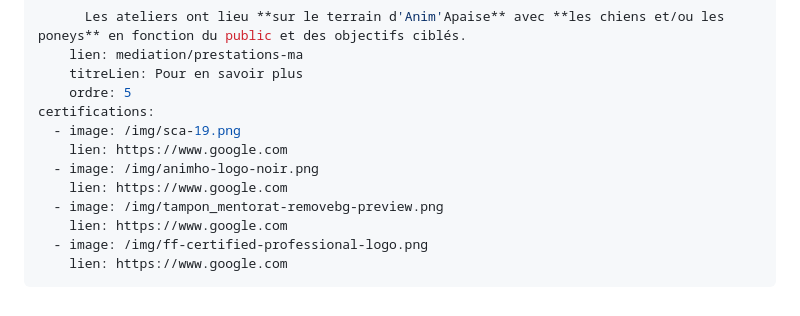
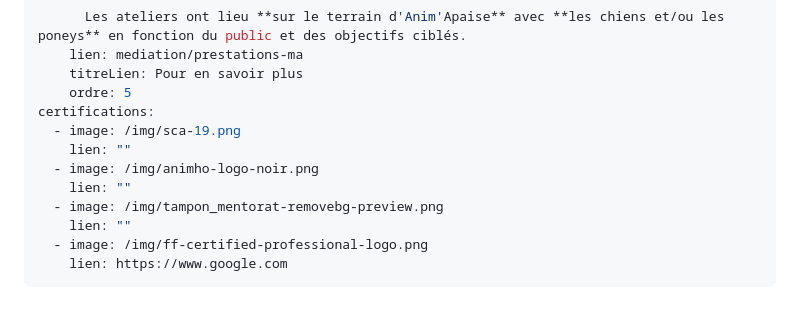
Before and after one commit to jpoupinet/animapaise, a Markdown page: src/pages/index.md, the part around the change. Rendered like a GitHub page.

Commit message:
Update Pages “index”

```diff
--- a/src/pages/index.md
+++ b/src/pages/index.md
@@ -68,11 +68,11 @@ services:
     ordre: 5
 certifications:
   - image: /img/sca-19.png
-    lien: https://www.google.com
+    lien: ""
   - image: /img/animho-logo-noir.png
-    lien: https://www.google.com
+    lien: ""
   - image: /img/tampon_mentorat-removebg-preview.png
-    lien: https://www.google.com
+    lien: ""
   - image: /img/ff-certified-professional-logo.png
     lien: https://www.google.com
 ---
```
